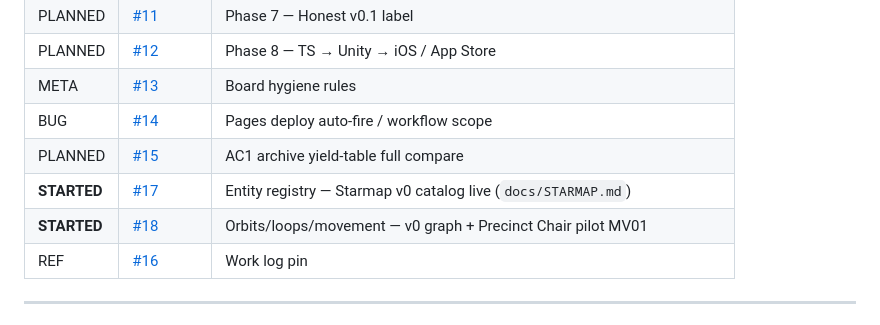
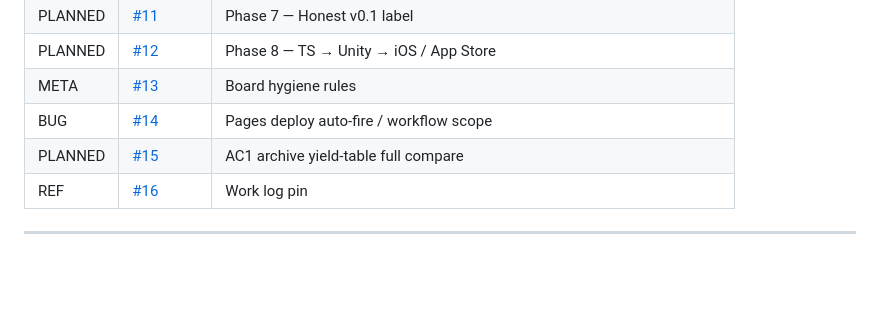
Before and after one commit to PoseyATX/candidate-zero, a Markdown page: docs/PROJECT-BOARD.md, the part around the change. Rendered like a GitHub page; blank space fills up the shorter version.

```diff
--- a/docs/PROJECT-BOARD.md
+++ b/docs/PROJECT-BOARD.md
@@ -36,8 +36,6 @@ become a second rules implementation.
 | META | [#13](https://github.com/PoseyATX/candidate-zero/issues/13) | Board hygiene rules |
 | BUG | [#14](https://github.com/PoseyATX/candidate-zero/issues/14) | Pages deploy auto-fire / workflow scope |
 | PLANNED | [#15](https://github.com/PoseyATX/candidate-zero/issues/15) | AC1 archive yield-table full compare |
-| **STARTED** | [#17](https://github.com/PoseyATX/candidate-zero/issues/17) | Entity registry — Starmap v0 catalog live (`docs/STARMAP.md`) |
-| **STARTED** | [#18](https://github.com/PoseyATX/candidate-zero/issues/18) | Orbits/loops/movement — v0 graph + Precinct Chair pilot MV01 |
 | REF | [#16](https://github.com/PoseyATX/candidate-zero/issues/16) | Work log pin |
 
 ---
```
Also changed, not shown: docs/WORK-LOG.md (+14 -1 lines).
